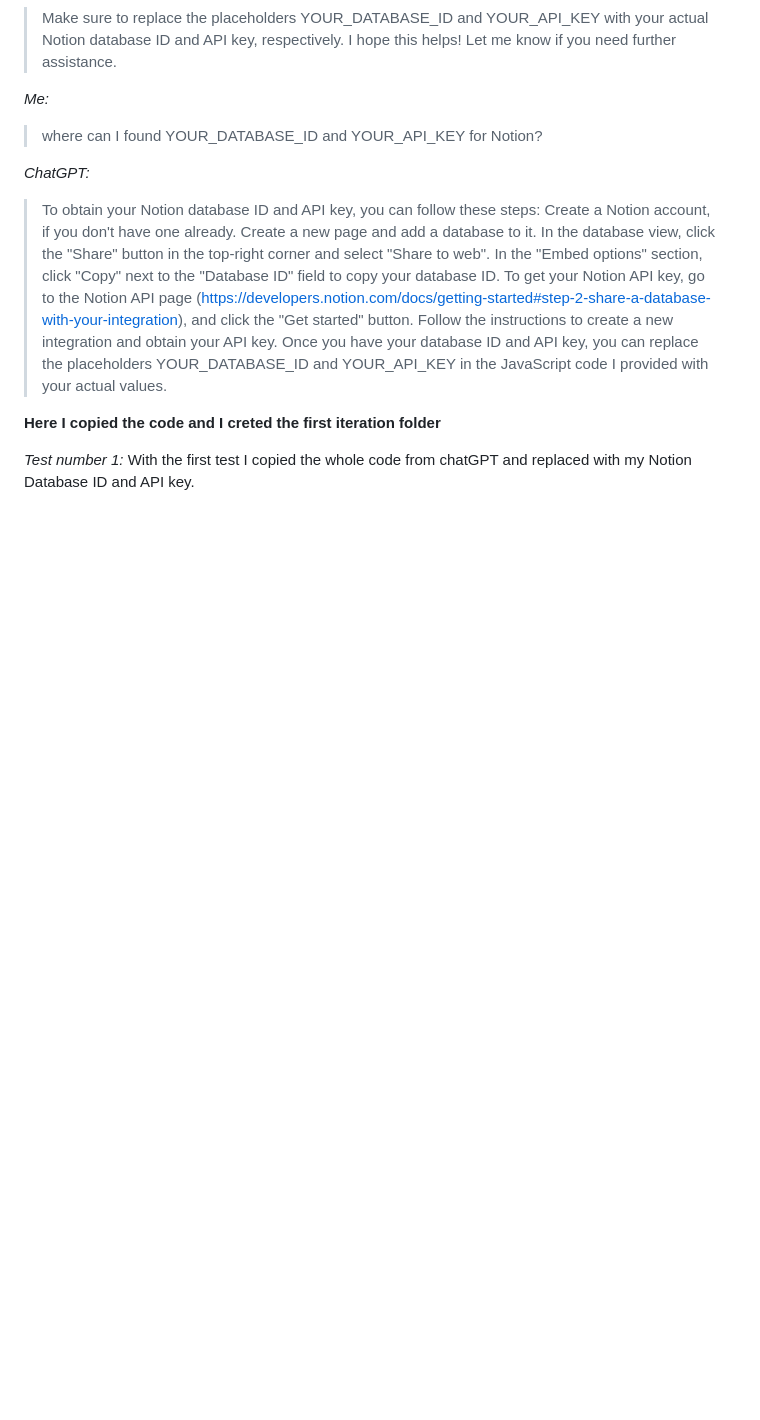
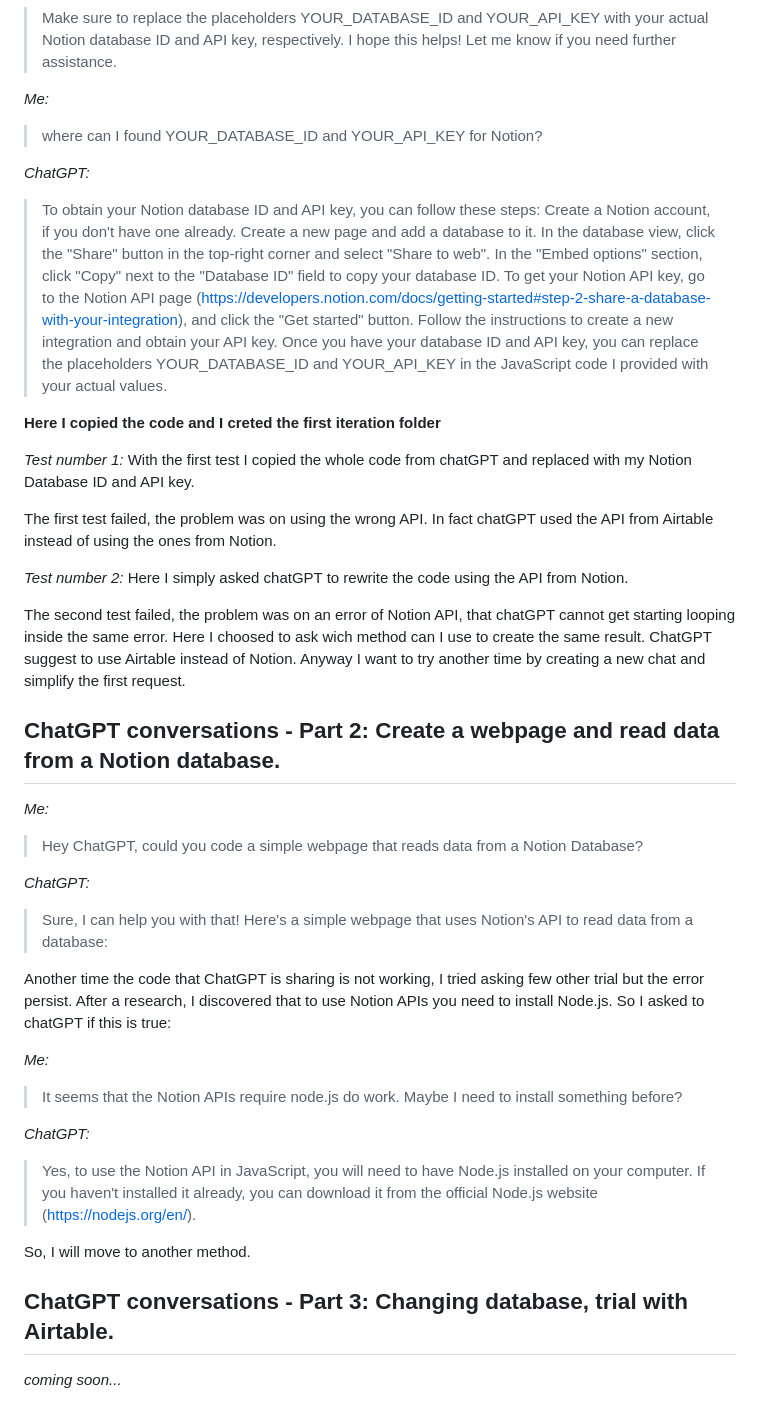
Before and after one commit to zumatt/personalWebsite, a Markdown page: README.md, the part around the change. Rendered like a GitHub page; blank space fills up the shorter version.

```diff
--- a/README.md
+++ b/README.md
@@ -52,3 +52,29 @@ Once you have your database ID and API key, you can replace the placeholders YOU
 
 _Test number 1:_
 With the first test I copied the whole code from chatGPT and replaced with my Notion Database ID and API key.
+
+The first test failed, the problem was on using the wrong API. In fact chatGPT used the API from Airtable instead of using the ones from Notion.
+
+_Test number 2:_ Here I simply asked chatGPT to rewrite the code using the API from Notion.
+
+The second test failed, the problem was on an error of Notion API, that chatGPT cannot get starting looping inside the same error. Here I choosed to ask wich method can I use to create the same result. ChatGPT suggest to use Airtable instead of Notion. Anyway I want to try another time by creating a new chat and simplify the first request.
+
+## ChatGPT conversations - Part 2: Create a webpage and read data from a Notion database.
+*Me:*
+  >Hey ChatGPT, could you code a simple webpage that reads data from a Notion Database?
+
+*ChatGPT:*
+  >Sure, I can help you with that! Here's a simple webpage that uses Notion's API to read data from a database:
+
+Another time the code that ChatGPT is sharing is not working, I tried asking few other trial but the error persist. After a research, I discovered that to use Notion APIs you need to install Node.js. So I asked to chatGPT if this is true:
+
+*Me:*
+  >It seems that the Notion APIs require node.js do work. Maybe I need to install something before?
+
+*ChatGPT:*
+  >Yes, to use the Notion API in JavaScript, you will need to have Node.js installed on your computer. If you haven't installed it already, you can download it from the official Node.js website (https://nodejs.org/en/).
+
+So, I will move to another method.
+
+## ChatGPT conversations - Part 3: Changing database, trial with Airtable.
+*coming soon...*
```
